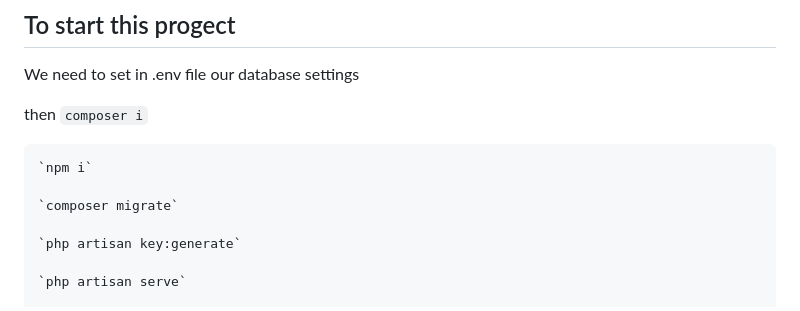
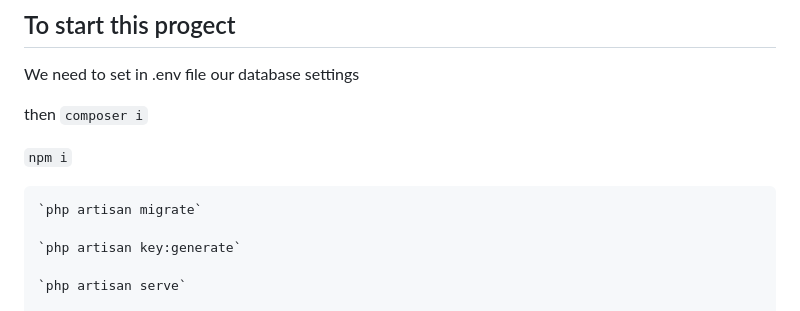
Before and after one commit to iBek203/admin-panel, a Markdown page: README.md, the part around the change. Drawn GitHub-style.

```diff
--- a/README.md
+++ b/README.md
@@ -72,9 +72,9 @@ We need to set in .env file our database settings
 
 then `composer i`
 
-    `npm i`
+`npm i`
 
-    `composer migrate`
+    `php artisan migrate`
 
     `php artisan key:generate`
 
```
